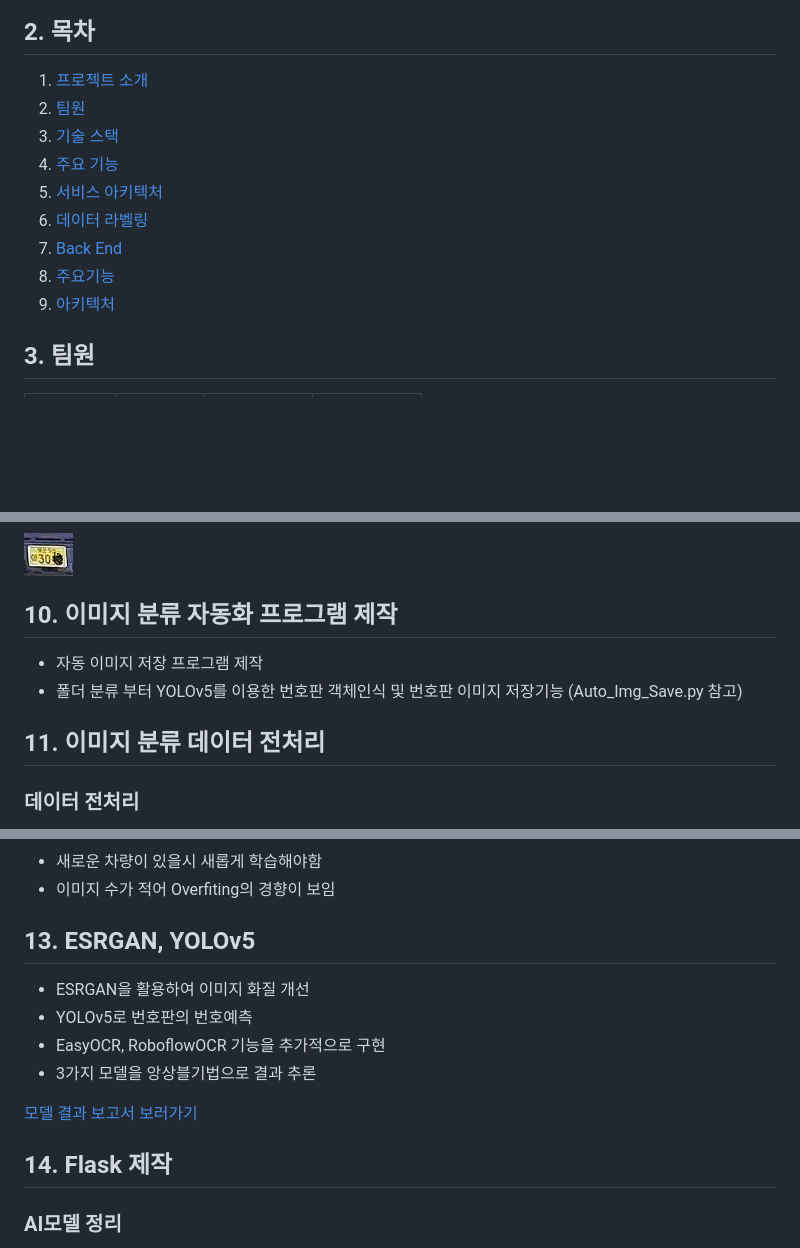
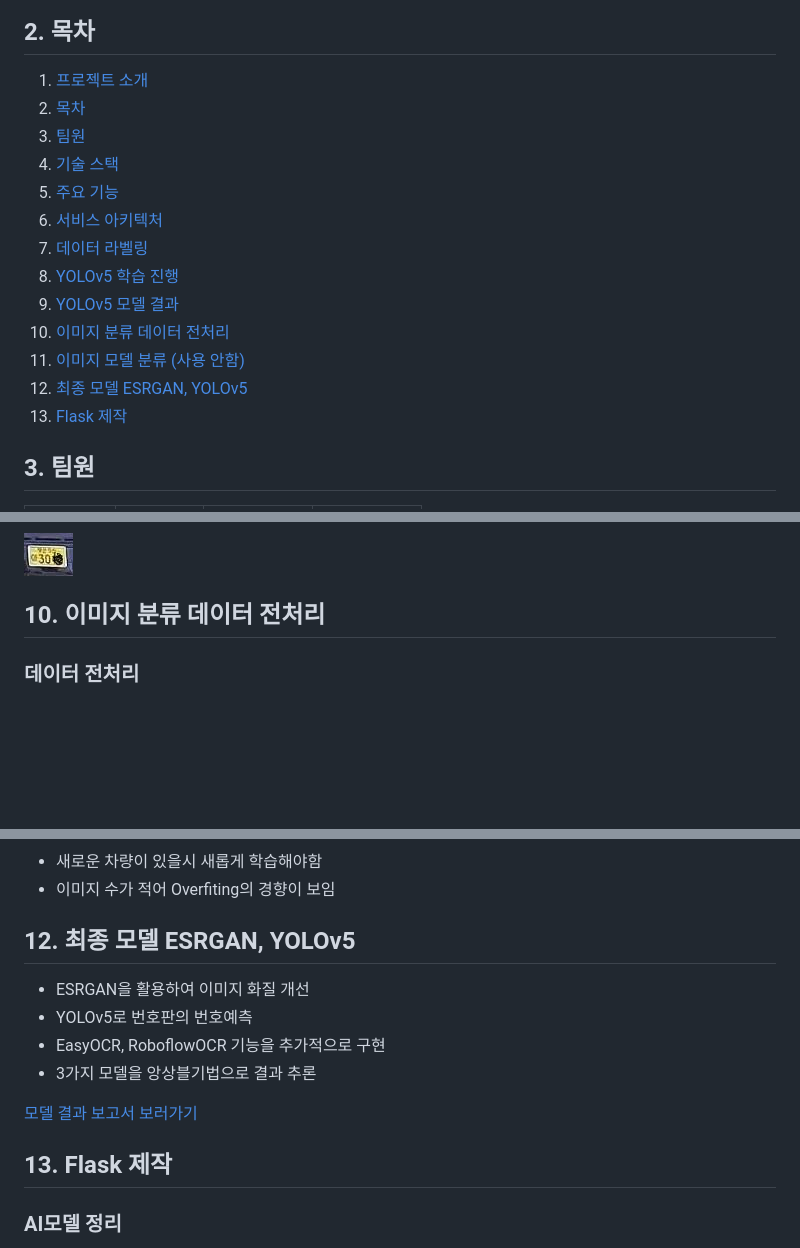
Before and after one commit to sou05091/MainProject_LicensePlate, a Markdown page: README.md, 3 parts joined by grey strips. Rendered like a GitHub page; blank space fills up the shorter version.

Commit message:
Update README.md
목차 fix

```diff
--- a/README.md
+++ b/README.md
@@ -7,14 +7,18 @@
 
 ## 2. 목차
 1. [프로젝트 소개](#1-프로젝트-소개)
+2. [목차](#2-목차)
 3. [팀원](#3-팀원)
 4. [기술 스택](#4-활용-스택)
 5. [주요 기능](#5-주요-기능)
 6. [서비스 아키텍처](#6-서비스-아키텍처)
 7. [데이터 라벨링](#7-데이터-라벨링)
-10. [Back End](#10-기능-구현---be)
-11. [주요기능](#11-주요-기능-📦)
-12. [아키텍처](#12-아키텍쳐)
+8. [YOLOv5 학습 진행](#8-YOLOv5-학습-진행)
+9. [YOLOv5 모델 결과](#9-YOLOv5-모델-결과)
+10. [이미지 분류 데이터 전처리](#10-이미지-분류-데이터-전처리)
+11. [이미지 모델 분류 (사용 안함)](#11-이미지-모델-분류-(사용-안함))
+12. [최종 모델 ESRGAN, YOLOv5](#12-최종-모델-ESRGAN,-YOLOv5)
+13. [Flask 제작](#13-Flask-제작)
 
 ## 3. 팀원
 |<img width="200" alt="image" src="https://avatars.githubusercontent.com/u/129818813?v=4">|<img width="200" alt="image" src="https://avatars.githubusercontent.com/u/98063854?v=4">|<img width="200" alt="image" src="https://avatars.githubusercontent.com/u/70638717?v=4">|<img width="200" alt="image" src="https://avatars.githubusercontent.com/u/86204430?v=4">|
@@ -58,11 +62,7 @@
 ### 번호판 객체 이미지 저장
 ![image](https://github.com/sou05091/MainProject_LicensePlate/blob/main/img/yolo/result1.jpg)
 
-## 10. 이미지 분류 자동화 프로그램 제작
-- 자동 이미지 저장 프로그램 제작
-- 폴더 분류 부터 YOLOv5를 이용한 번호판 객체인식 및 번호판 이미지 저장기능 (Auto_Img_Save.py 참고)
-
-## 11. 이미지 분류 데이터 전처리
+## 10. 이미지 분류 데이터 전처리
 ### 데이터 전처리
 - 이미지 분류 진행 (7월달에 출입한 모든 차량, 64개 class사용)
 - class간 데이터 불균형 발생 (이미지 수가 작은 class에 대해 데이터 증강 적용)
@@ -84,7 +84,7 @@
 - 새로운 차량이 있을시 새롭게 학습해야함
 - 이미지 수가 적어 Overfiting의 경향이 보임
 
-## 13. ESRGAN, YOLOv5
+## 12. 최종 모델 ESRGAN, YOLOv5
 - ESRGAN을 활용하여 이미지 화질 개선
 - YOLOv5로 번호판의 번호예측
 - EasyOCR, RoboflowOCR 기능을 추가적으로 구현
@@ -92,7 +92,7 @@
 
 <a href="https://sou05091.github.io/MinBeom/pdf/pdf.html">모델 결과 보고서 보러가기
 
-## 14. Flask 제작
+## 13. Flask 제작
 ### AI모델 정리
 - 총 5가지 모델 사용 (YOLOv5, ESRGAN, YOLOv5, EasyOCR, RoboFlowOCR)
 - 3가지 모델(YOLOv5, EasyOCR, RoboFlowOCR) return값 반환 (Json 형식)
```
Also changed, not shown: other parts of README.md (+1 -1 lines).
